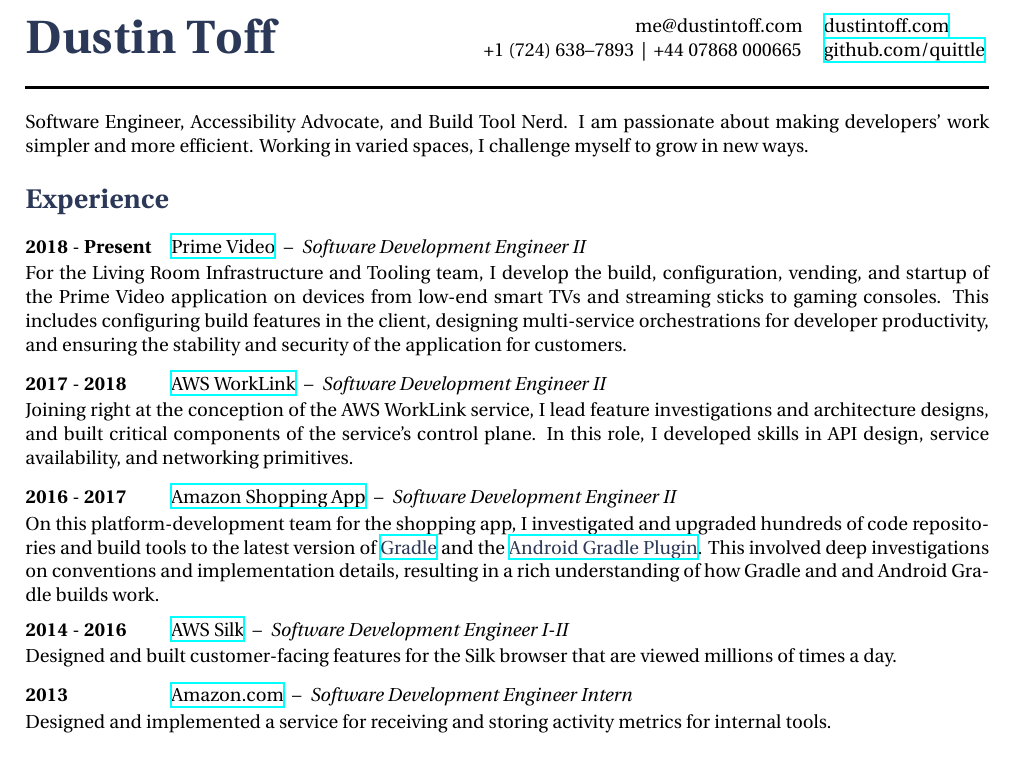
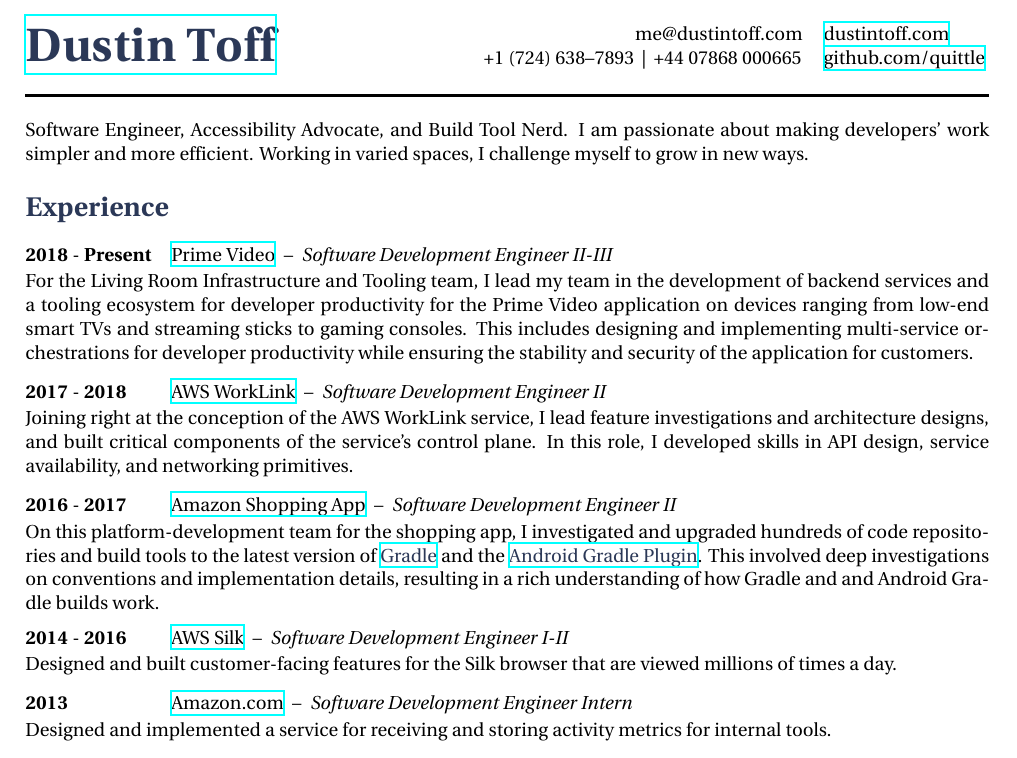
Before and after one commit to quittle/resume, a LaTeX document (src/main.tex, which reads src/content.tex, src/sections/employment.tex): part of the page, cut so that both start at the same text. Compiled offline with XeLaTeX.

Commit message:
Update recent work
- Linkified title to resume website
- Noted recent promotion to SDE III

```diff
--- a/src/content.tex
+++ b/src/content.tex
@@ -3,8 +3,9 @@
     lastName = Toff,
     email = me@dustintoff.com,
     phone = +1 (724) 638\textendash7893 \,|\, +44 07868 000665,
+    resumeLink = https://resume.dustintoff.com,
     website = dustintoff.com,
-    websiteLink = http://dustintoff.com,
+    websiteLink = https://dustintoff.com,
     githubUser = quittle,
 ]
 
--- a/src/sections/employment.tex
+++ b/src/sections/employment.tex
@@ -1,9 +1,9 @@
 \job
 {2018} {Present}
 {Prime Video} {https://www.amazon.com/b?node=17020161011}
-{Software Development Engineer II}
+{Software Development Engineer II-III}
 {
-    For the Living Room Infrastructure and Tooling team, I develop the build, configuration, vending, and startup of the Prime Video application on devices from low-end smart TVs and streaming sticks to gaming consoles. This includes configuring build features in the client, designing multi-service orchestrations for developer productivity, and ensuring the stability and security of the application for customers.
+    For the Living Room Infrastructure and Tooling team, I lead my team in the development of backend services and a tooling ecosystem for developer productivity for the Prime Video application on devices ranging from low-end smart TVs and streaming sticks to gaming consoles. This includes designing and implementing multi-service orchestrations for developer productivity while ensuring the stability and security of the application for customers.
 }
 
 \job
@@ -24,7 +24,7 @@
 
 \job
 {2014} {2016}
-{AWS Silk} {http://docs.aws.amazon.com/silk/latest/developerguide/introduction.html}
+{AWS Silk} {https://docs.aws.amazon.com/silk}
 {Software Development Engineer I-II}
 {
     Designed and built customer-facing features for the Silk browser that are viewed millions of times a day.
```
Also changed, not shown: checks/aspell-whitelist.txt (+1 -0 lines), src/style.tex (+2 -1 lines), README.md, 3 other files.
